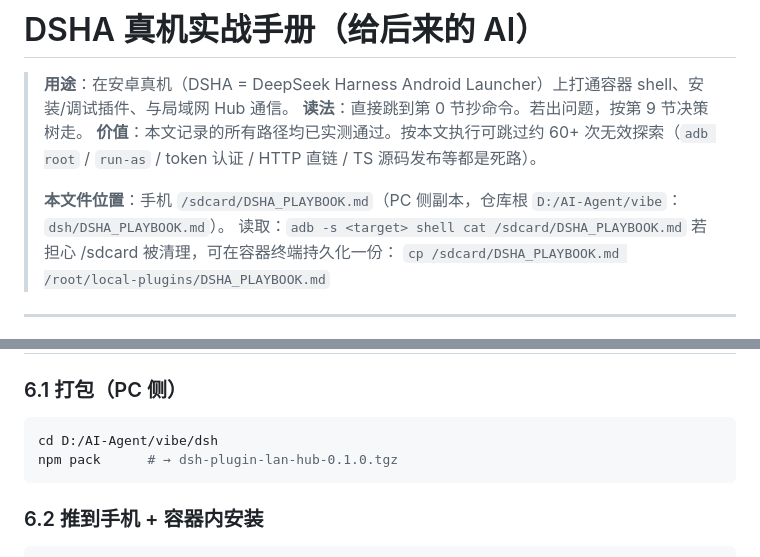
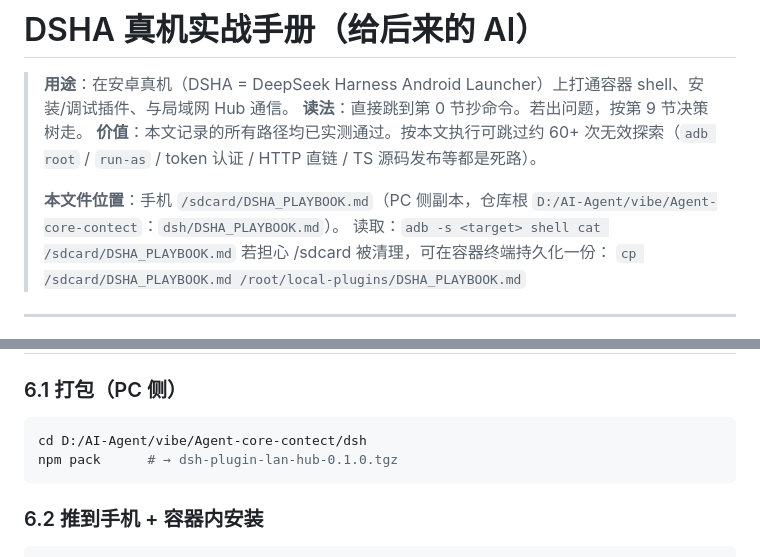
Before and after one commit to Cohawv/dsh-contect, a Markdown page: dsh/DSHA_PLAYBOOK.md, 2 parts joined by grey strips. GitHub-like rendering.

````diff
--- a/dsh/DSHA_PLAYBOOK.md
+++ b/dsh/DSHA_PLAYBOOK.md
@@ -4,7 +4,7 @@
 > **读法**：直接跳到第 0 节抄命令。若出问题，按第 9 节决策树走。
 > **价值**：本文记录的所有路径均已实测通过。按本文执行可跳过约 60+ 次无效探索（`adb root` / `run-as` / token 认证 / HTTP 直链 / TS 源码发布等都是死路）。
 >
-> **本文件位置**：手机 `/sdcard/DSHA_PLAYBOOK.md`（PC 侧副本，仓库根 `D:/AI-Agent/vibe`：`dsh/DSHA_PLAYBOOK.md`）。
+> **本文件位置**：手机 `/sdcard/DSHA_PLAYBOOK.md`（PC 侧副本，仓库根 `D:/AI-Agent/vibe/Agent-core-contect`：`dsh/DSHA_PLAYBOOK.md`）。
 > 读取：`adb -s <target> shell cat /sdcard/DSHA_PLAYBOOK.md`
 > 若担心 /sdcard 被清理，可在容器终端持久化一份：
 > `cp /sdcard/DSHA_PLAYBOOK.md /root/local-plugins/DSHA_PLAYBOOK.md`
@@ -215,7 +215,7 @@ OUT=/sdcard/your.log
 ### 6.1 打包（PC 侧）
 
 ```bash
-cd D:/AI-Agent/vibe/dsh
+cd D:/AI-Agent/vibe/Agent-core-contect/dsh
 npm pack      # → dsh-plugin-lan-hub-0.1.0.tgz
 ```
 
````
Also changed, not shown: other parts of dsh/DSHA_PLAYBOOK.md (+24 -5 lines).
